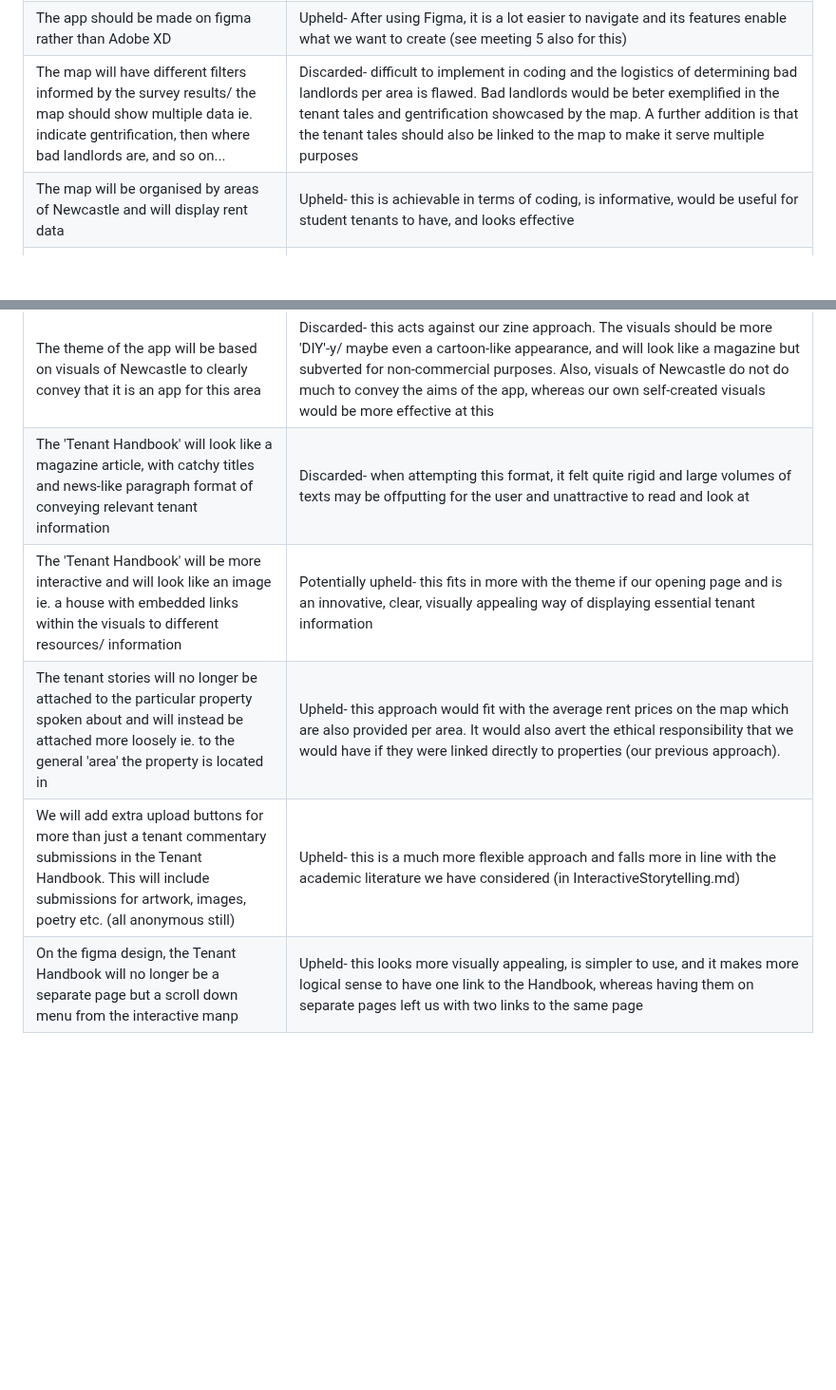
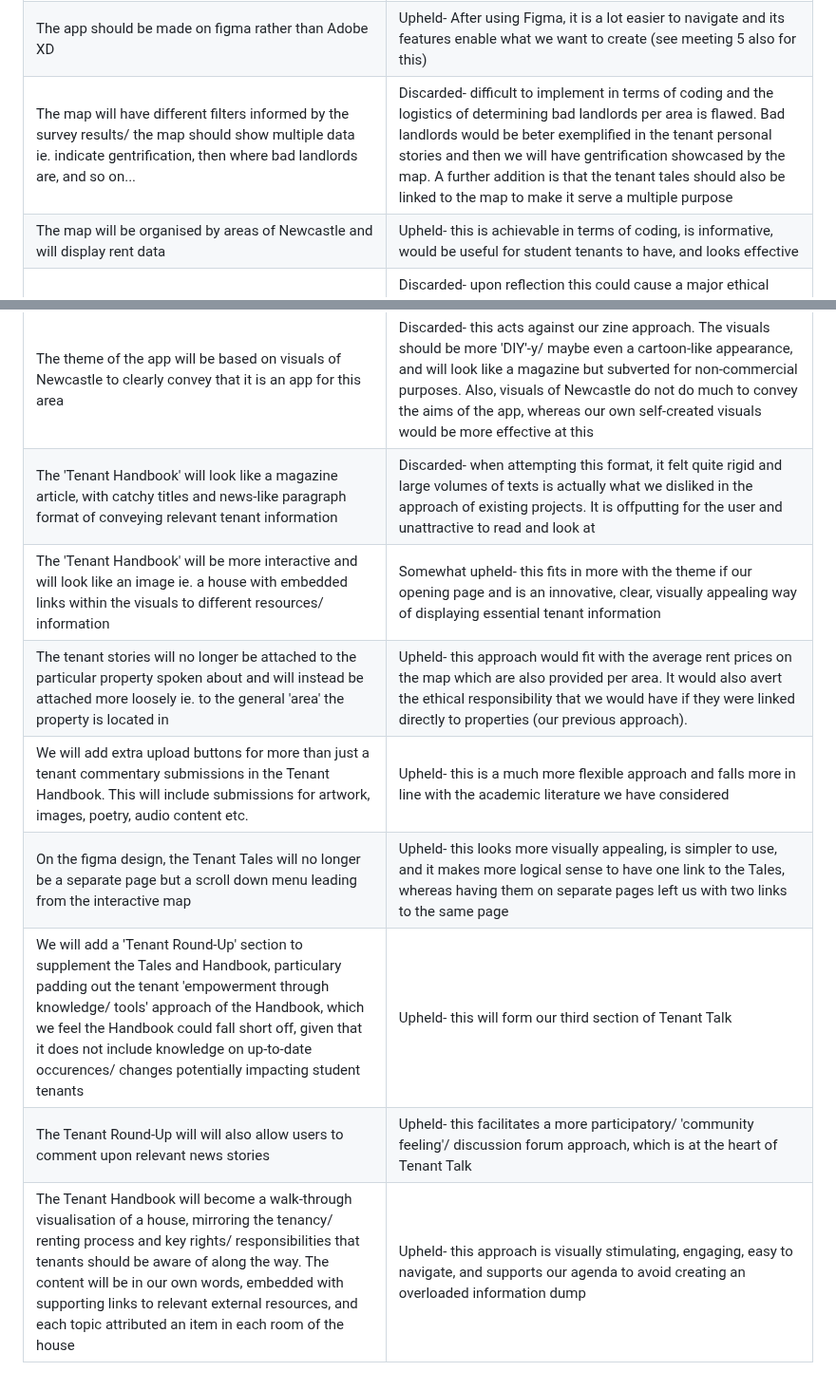
Before and after one commit to NU-Digital-Cultures/Trout, a Markdown page: Project Management/KeyProjectDecisions.md, 2 parts joined by grey strips. Shown at 95% size. Rendered like a GitHub page; blank space fills up the shorter version.

```diff
--- a/Project Management/KeyProjectDecisions.md
+++ b/Project Management/KeyProjectDecisions.md
@@ -2,15 +2,18 @@
 | ----------- | ----------- |
 | We could make some kind of landlord rating system/ complaints system to submit formal complaints against landlords | We liked this idea but felt it was very 2D, it wouldn't lead to our campaign to producing productive results if all it was based on was processing complaints. The brief is also to create a campaign to support HtN, not a solution to the problem itself. Further, it would be hard to implement, as we would be entering tricky legal terrain and considering we have no relevant legal role it would be hard for us to get involved and help tenants. This is beyond the scope of this project |
 | The app should be made on figma rather than Adobe XD | Upheld- After using Figma, it is a lot easier to navigate and its features enable what we want to create (see meeting 5 also for this) |
-| The map will have different filters informed by the survey results/ the map should show multiple data ie. indicate gentrification, then where bad landlords are, and so on... |Discarded- difficult to implement in coding and the logistics of determining bad landlords per area is flawed. Bad landlords would be beter exemplified in the tenant tales and gentrification showcased by the map. A further addition is that the tenant tales should also be linked to the map to make it serve multiple purposes|
+| The map will have different filters informed by the survey results/ the map should show multiple data ie. indicate gentrification, then where bad landlords are, and so on... |Discarded- difficult to implement in terms of coding and the logistics of determining bad landlords per area is flawed. Bad landlords would be beter exemplified in the tenant personal stories and then we will have gentrification showcased by the map. A further addition is that the tenant tales should also be linked to the map to make it serve a multiple purpose|
 | The map will be organised by areas of Newcastle and will display rent data | Upheld- this is achievable in terms of coding, is informative, would be useful for student tenants to have, and looks effective |
 | The tenant stories will be attached to the particular property spoken about | Discarded- upon reflection this could cause a major ethical issue: if the landlord was to see the review they could treat tenants poorly or worse evict tthe tenants. We need to rethink this process |
 | The app will have 4 main buttons on the home page leading to key sections of 'Tenant Tales', 'Local Rent Prices', 'YourNewcastle', and 'Tenant Handbook' | Discarded- we realised that the 4 sections we created would overlap in terms of the content we would want to include on each section. Also, this approach separates tenant stories/ 'Tenant Tales' from the map which defeats the purpose of the map |
 | The app will have buttons on the home page| Discarded- the idea of buttons acts in line with app tradition and what we want to create is something that is subversive and has a meaningful social and political presence. So we will change the look of the buttons so that they don't look like buttons and are instead embedded within the visual design of the home page |
 | The app will have 3 main buttons on the home page leading to key sections of 'Tenant Tales' (now linking to the map), 'Tenant Handbook', and 'Tenant Roundup' | Upheld- this condensed version is more effective as the sections are more meaningful in that they will contain more distinct content |
 | The theme of the app will be based on visuals of Newcastle to clearly convey that it is an app for this area | Discarded- this acts against our zine approach. The visuals should be more 'DIY'-y/ maybe even a cartoon-like appearance, and will look like a magazine but subverted for non-commercial purposes. Also, visuals of Newcastle do not do much to convey the aims of the app, whereas our own self-created visuals would be more effective at this |
-| The 'Tenant Handbook' will look like a magazine article, with catchy titles and news-like paragraph format of conveying relevant tenant information | Discarded- when attempting this format, it felt quite rigid and large volumes of texts may be offputting for the user and unattractive to read and look at |
-| The 'Tenant Handbook' will be more interactive and will look like an image ie. a house with embedded links within the visuals to different resources/ information | Potentially upheld- this fits in more with the theme if our opening page and is an innovative, clear, visually appealing way of displaying essential tenant information |
+| The 'Tenant Handbook' will look like a magazine article, with catchy titles and news-like paragraph format of conveying relevant tenant information | Discarded- when attempting this format, it felt quite rigid and large volumes of texts is actually what we disliked in the approach of existing projects. It is offputting for the user and unattractive to read and look at |
+| The 'Tenant Handbook' will be more interactive and will look like an image ie. a house with embedded links within the visuals to different resources/ information | Somewhat upheld- this fits in more with the theme if our opening page and is an innovative, clear, visually appealing way of displaying essential tenant information |
 | The tenant stories will no longer be attached to the particular property spoken about and will instead be attached more loosely ie. to the general 'area' the property is located in | Upheld- this approach would fit with the average rent prices on the map which are also provided per area. It would also avert the ethical responsibility that we would have if they were linked directly to properties (our previous approach).
-| We will add extra upload buttons for more than just a tenant commentary submissions in the Tenant Handbook. This will include submissions for artwork, images, poetry etc. (all anonymous still) | Upheld- this is a much more flexible approach and falls more in line with the academic literature we have considered (in InteractiveStorytelling.md) |
-| On the figma design, the Tenant Handbook will no longer be a separate page but a scroll down menu from the interactive manp | Upheld- this looks more visually appealing, is simpler to use, and it makes more logical sense to have one link to the Handbook, whereas having them on separate pages left us with two links to the same page |
+| We will add extra upload buttons for more than just a tenant commentary submissions in the Tenant Handbook. This will include submissions for artwork, images, poetry, audio content etc.| Upheld- this is a much more flexible approach and falls more in line with the academic literature we have considered |
+| On the figma design, the Tenant Tales will no longer be a separate page but a scroll down menu leading from the interactive map | Upheld- this looks more visually appealing, is simpler to use, and it makes more logical sense to have one link to the Tales, whereas having them on separate pages left us with two links to the same page |
+| We will add a 'Tenant Round-Up' section to supplement the Tales and Handbook, particulary padding out the tenant 'empowerment through knowledge/ tools' approach of the Handbook, which we feel the Handbook could fall short off, given that it does not include knowledge on up-to-date occurences/ changes potentially impacting student tenants | Upheld- this will form our third section of Tenant Talk |
+| The Tenant Round-Up will will also allow users to comment upon relevant news stories | Upheld- this facilitates a more participatory/ 'community feeling'/ discussion forum approach, which is at the heart of Tenant Talk |
+| The Tenant Handbook will become a walk-through visualisation of a house, mirroring the tenancy/ renting process and key rights/ responsibilities that tenants should be aware of along the way. The content will be in our own words, embedded with supporting links to relevant external resources, and each topic attributed an item in each room of the house | Upheld- this approach is visually stimulating, engaging, easy to navigate, and supports our agenda to avoid creating an overloaded information dump |
```
